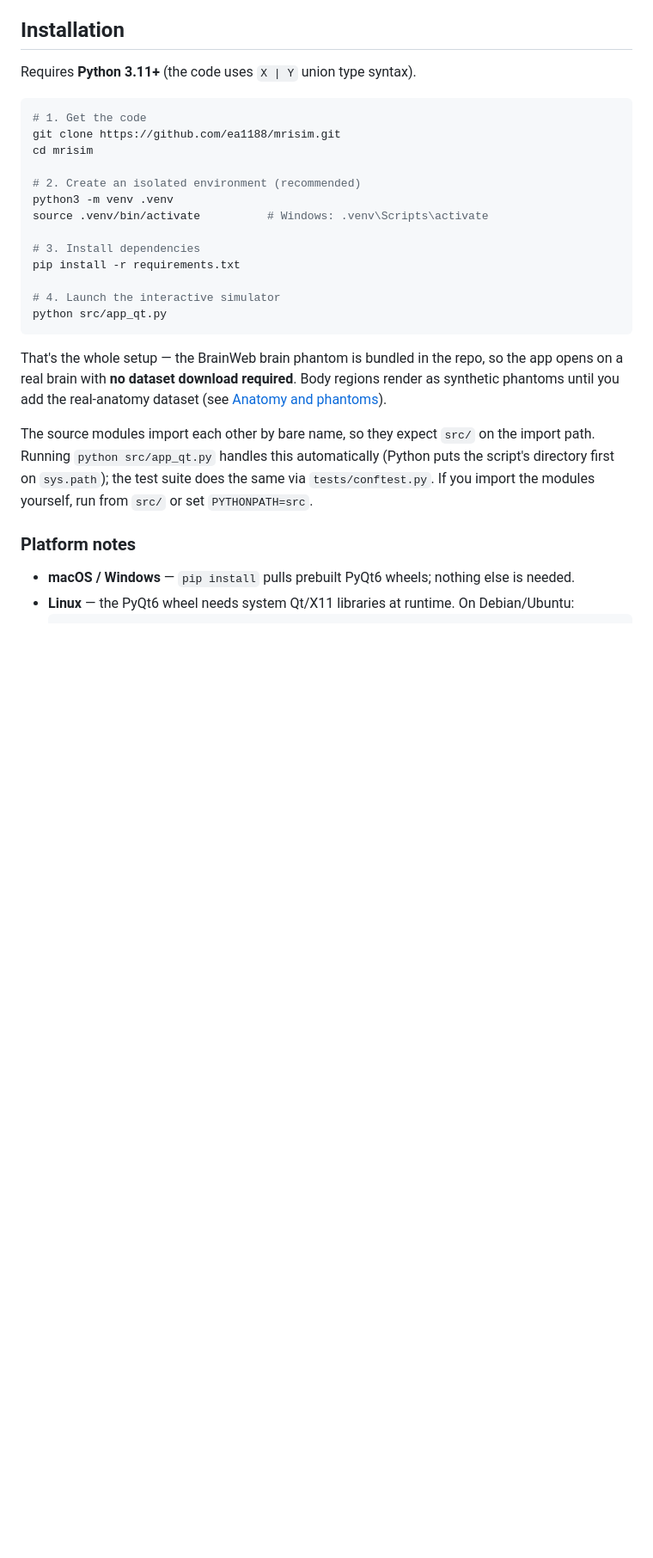
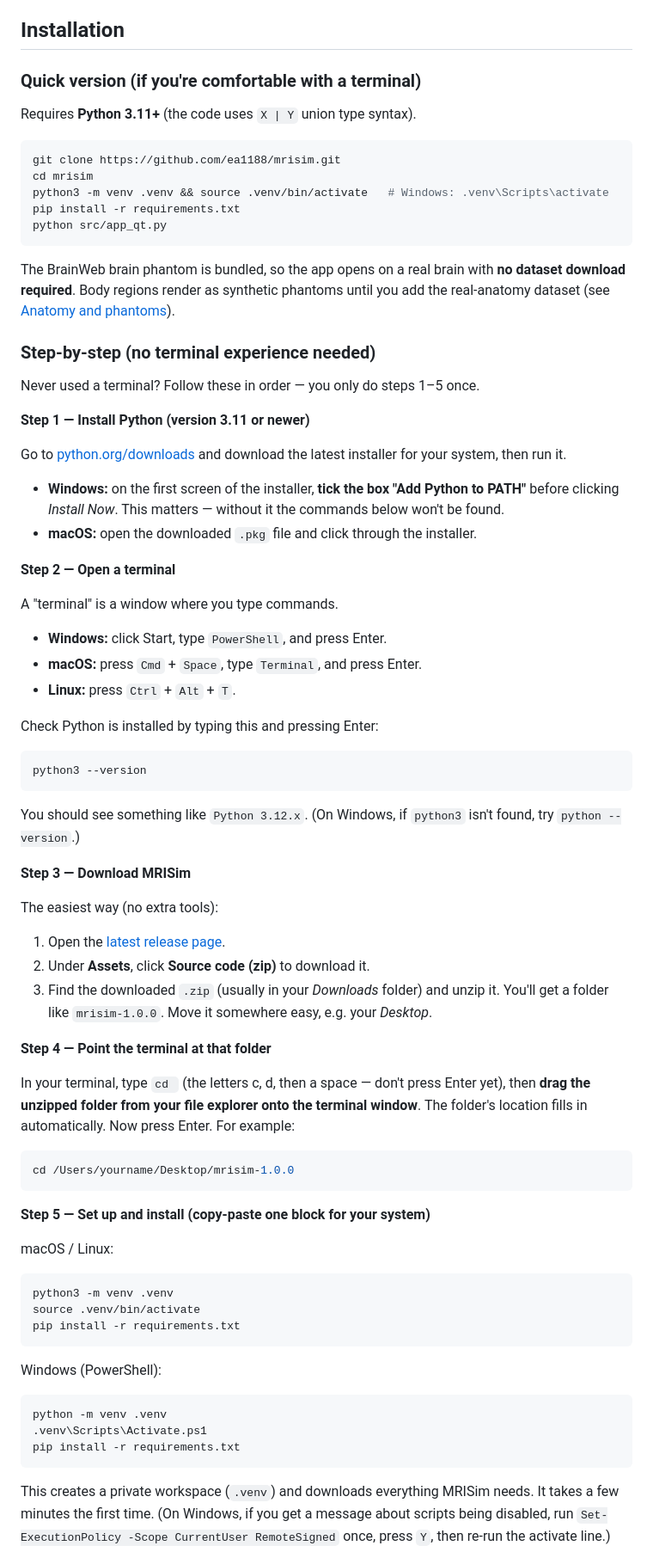
Before and after one commit to ea1188/mrisim, a Markdown page: README.md, the part around one of its changes. Shown at 86% size. GitHub-like rendering; blank space fills up the shorter version.

Commit message:
README: add zero-experience, step-by-step install walkthrough
Restructure Installation into a "Quick version" (one block for terminal
users) plus a "Step-by-step (no terminal experience needed)" guide:
install Python, open a terminal per-OS, download the release ZIP, the
cd + drag-folder trick, per-OS venv/activate/install blocks, run, how to
come back later, and plain-language troubleshooting.

````diff
--- a/README.md
+++ b/README.md
@@ -77,29 +77,71 @@ All physics lives in tested, importable modules under `src/`; the GUI is a layer
 
 ## Installation
 
+### Quick version (if you're comfortable with a terminal)
+
 Requires **Python 3.11+** (the code uses `X | Y` union type syntax).
 
 ```bash
-# 1. Get the code
 git clone https://github.com/ea1188/mrisim.git
 cd mrisim
-
-# 2. Create an isolated environment (recommended)
-python3 -m venv .venv
-source .venv/bin/activate          # Windows: .venv\Scripts\activate
-
-# 3. Install dependencies
+python3 -m venv .venv && source .venv/bin/activate   # Windows: .venv\Scripts\activate
 pip install -r requirements.txt
-
-# 4. Launch the interactive simulator
 python src/app_qt.py
 ```
 
-That's the whole setup — the BrainWeb brain phantom is bundled in the repo, so the app opens on a real brain with **no dataset download required**. Body regions render as synthetic phantoms until you add the real-anatomy dataset (see [Anatomy and phantoms](#anatomy-and-phantoms)).
+The BrainWeb brain phantom is bundled, so the app opens on a real brain with **no dataset download required**. Body regions render as synthetic phantoms until you add the real-anatomy dataset (see [Anatomy and phantoms](#anatomy-and-phantoms)).
 
-The source modules import each other by bare name, so they expect `src/` on the import path. Running `python src/app_qt.py` handles this automatically (Python puts the script's directory first on `sys.path`); the test suite does the same via `tests/conftest.py`. If you import the modules yourself, run from `src/` or set `PYTHONPATH=src`.
+### Step-by-step (no terminal experience needed)
 
-### Platform notes
+Never used a terminal? Follow these in order — you only do steps 1–5 once.
 
-- **macOS / Windows** — `pip install` pulls prebuilt PyQt6 wheels; nothing else is needed.
-- **Linux** — the PyQt6 wheel needs system Qt/X11 libraries at runtime. On Debian/Ubuntu:
+**Step 1 — Install Python (version 3.11 or newer)**
+
+Go to [python.org/downloads](https://www.python.org/downloads/) and download the latest installer for your system, then run it.
+- **Windows:** on the first screen of the installer, **tick the box "Add Python to PATH"** before clicking *Install Now*. This matters — without it the commands below won't be found.
+- **macOS:** open the downloaded `.pkg` file and click through the installer.
+
+**Step 2 — Open a terminal**
+
+A "terminal" is a window where you type commands.
+- **Windows:** click Start, type `PowerShell`, and press Enter.
+- **macOS:** press `Cmd` + `Space`, type `Terminal`, and press Enter.
+- **Linux:** press `Ctrl` + `Alt` + `T`.
+
+Check Python is installed by typing this and pressing Enter:
+```bash
+python3 --version
+```
+You should see something like `Python 3.12.x`. (On Windows, if `python3` isn't found, try `python --version`.)
+
+**Step 3 — Download MRISim**
+
+The easiest way (no extra tools):
+1. Open the [latest release page](https://github.com/ea1188/mrisim/releases/latest).
+2. Under **Assets**, click **Source code (zip)** to download it.
+3. Find the downloaded `.zip` (usually in your *Downloads* folder) and unzip it. You'll get a folder like `mrisim-1.0.0`. Move it somewhere easy, e.g. your *Desktop*.
+
+**Step 4 — Point the terminal at that folder**
+
+In your terminal, type `cd ` (the letters c, d, then a space — don't press Enter yet), then **drag the unzipped folder from your file explorer onto the terminal window**. The folder's location fills in automatically. Now press Enter. For example:
+```bash
+cd /Users/yourname/Desktop/mrisim-1.0.0
+```
+
+**Step 5 — Set up and install (copy-paste one block for your system)**
+
+macOS / Linux:
+```bash
+python3 -m venv .venv
+source .venv/bin/activate
+pip install -r requirements.txt
+```
+
+Windows (PowerShell):
+```powershell
+python -m venv .venv
+.venv\Scripts\Activate.ps1
+pip install -r requirements.txt
+```
+This creates a private workspace (`.venv`) and downloads everything MRISim needs. It takes a few minutes the first time. (On Windows, if you get a message about scripts being disabled, run `Set-ExecutionPolicy -Scope CurrentUser RemoteSigned` once, press `Y`, then re-run the activate line.)
+
````
Also changed, not shown: other parts of README.md (+25 -2 lines).
